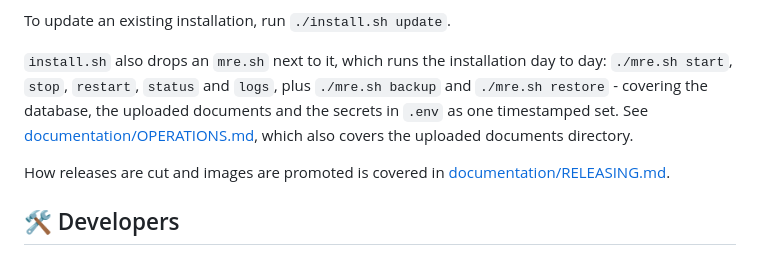
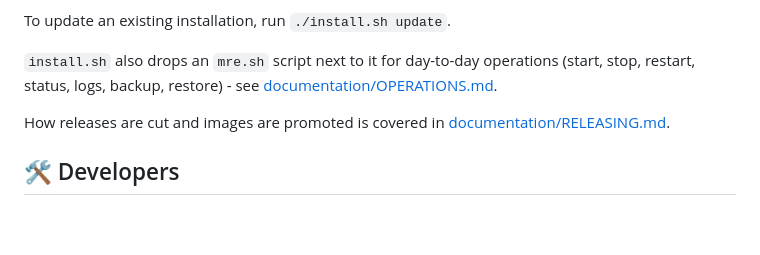
Before and after one commit to thinkingdev923/Micro-RealEstate, a Markdown page: README.md, the part around the change. Rendered like a GitHub page; blank space fills up the shorter version.

Commit message:
Trim the porch railing

```diff
--- a/README.md
+++ b/README.md
@@ -59,11 +59,8 @@ Then, on first run:
 
 To update an existing installation, run `./install.sh update`.
 
-`install.sh` also drops an `mre.sh` next to it, which runs the installation day to day: `./mre.sh start`,
-`stop`, `restart`, `status` and `logs`, plus `./mre.sh backup` and `./mre.sh restore` - covering the database,
-the uploaded documents and the secrets in `.env` as one timestamped set. See
-[documentation/OPERATIONS.md](./documentation/OPERATIONS.md), which also covers the uploaded documents
-directory.
+`install.sh` also drops an `mre.sh` script next to it for day-to-day operations (start, stop, restart,
+status, logs, backup, restore) - see [documentation/OPERATIONS.md](./documentation/OPERATIONS.md).
 
 How releases are cut and images are promoted is covered in [documentation/RELEASING.md](./documentation/RELEASING.md).
 
```
